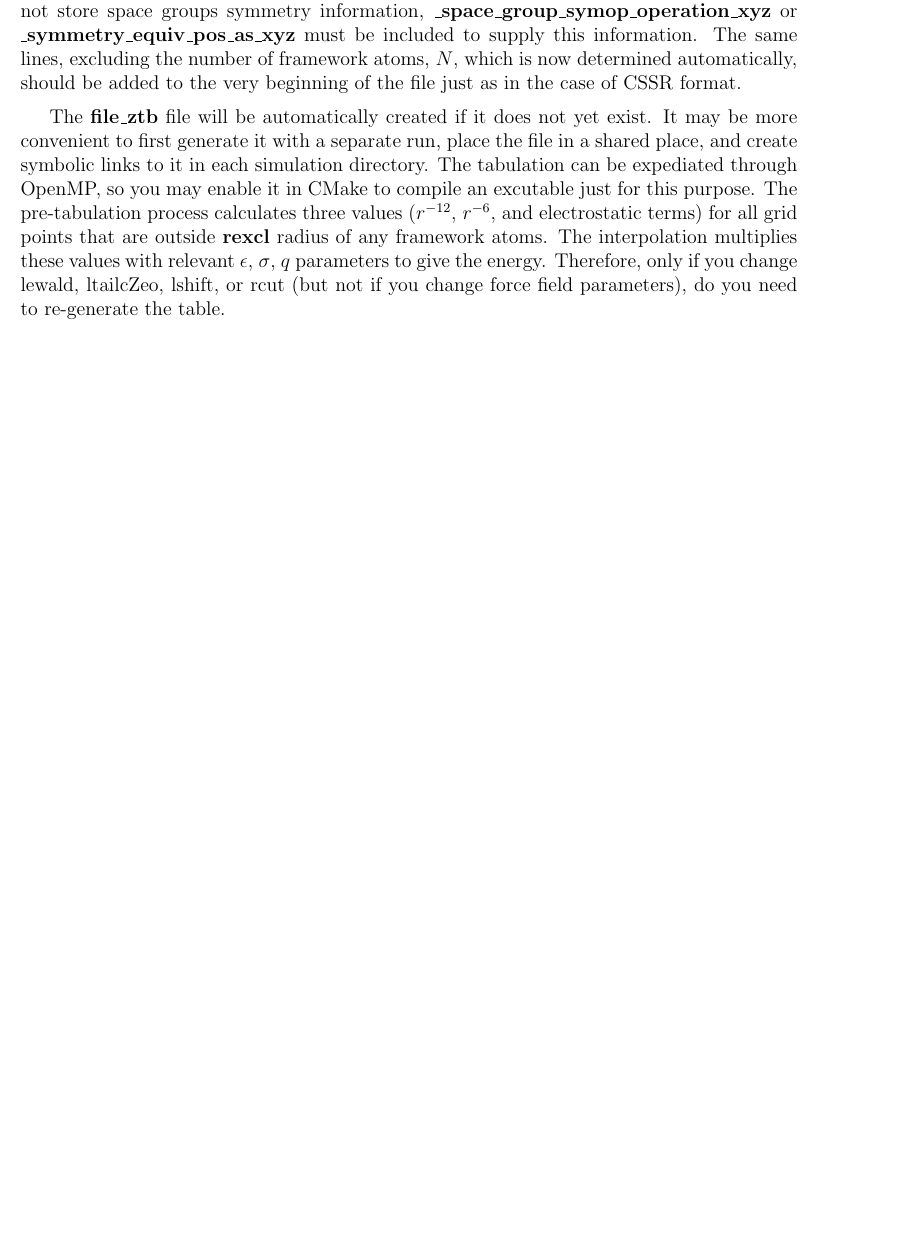
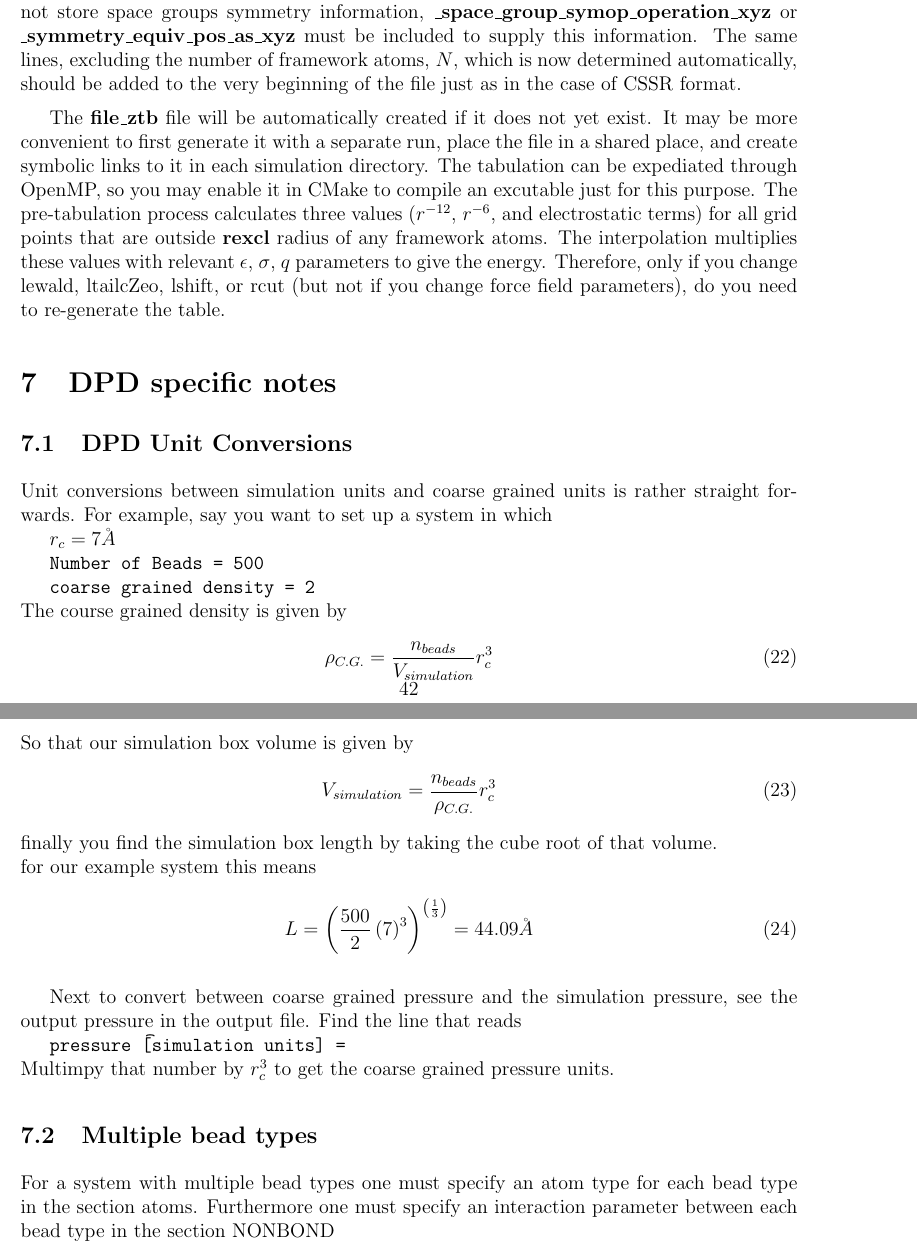
Before and after one commit to xuebai1990/MCCCS, a LaTeX document (doc/manual.tex): part of page 42 of 42 before the commit and two parts of pages 42 and 43 of 43 after it, the two joined at a grey line, cut so that both start at the same text, the shorter picture padded with empty space. Compiled offline with pdfLaTeX.

```diff
--- a/doc/manual.tex
+++ b/doc/manual.tex
@@ -2729,7 +2737,23 @@
 give the energy. Therefore, only if you change lewald,
 ltailcZeo, lshift, or rcut (but not if you change force
 field parameters), do you need to re-generate the table.
-
+\section{DPD specific notes} \label{sec:dpdunitconversions}
+\subsection{DPD Unit Conversions}
+Unit conversions between simulation units and coarse grained units is rather straight forwards. For example, say you want to set up a system in which \\ \indent $r_c = 7 \AA$ \\ \indent {\tt Number of Beads = 500} \\ \indent {\tt coarse grained density = 2} \\ The course grained density is given by
+\begin{equation}
+\rho_{C.G.} = \frac{n_{beads}}{V_{simulation}}r_c^{3}
+\end{equation}
+So that our simulation box volume is given by
+\begin{equation}
+V_{simulation}  = \frac{n_{beads}}{\rho_{C.G.}} r_c^3
+\end{equation}
+finally you find the simulation box length by taking the cube root of that volume. \\ for our example system this means
+\begin{equation}
+L = \left(\frac{500}{2}\left(7\right)^3\right)^{\left(\frac{1}{3}\right)}=44.09\AA
+\end{equation}
+\\ \indent Next to convert between coarse grained pressure and the simulation pressure, see the output pressure in the output file. Find the line that reads \\ \indent {\tt pressure \t [simulation units] = } \\ Multimpy that number by $r_c^3$ to get the coarse grained pressure units.
+\subsection{Multiple bead types}
+For a system with multiple bead types one must specify an atom type for each bead type in the section atoms. Furthermore one must specify an interaction parameter between each bead type in the section NONBOND
 \end{document}
 %%%%%%%%%%%%%%%%%%%%%%%%%%%%%%%%%%%%%%%%%%%%%%%%%%%%%%%%%%%%%%%%%%%%%%%%%%%
 %%%%%%%                       END OF THE DOCUMENT
```
Also changed, not shown: doc/manual.tex (8 more changed lines), 2 other files.
